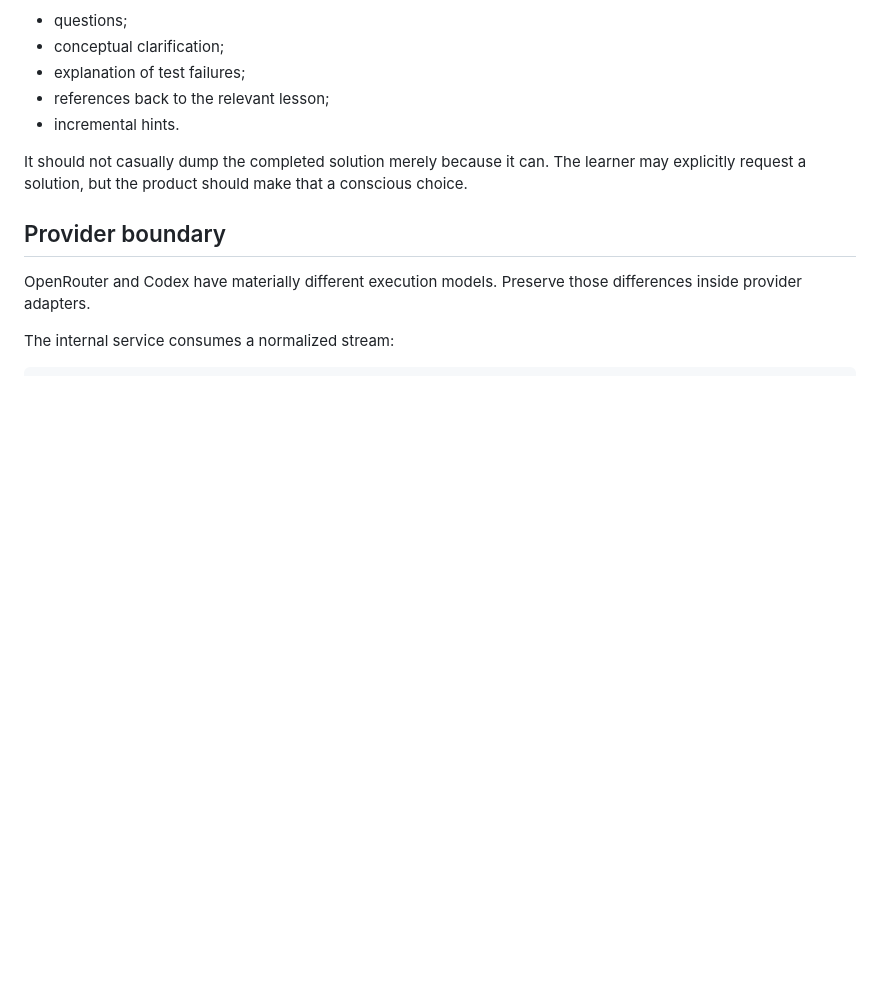
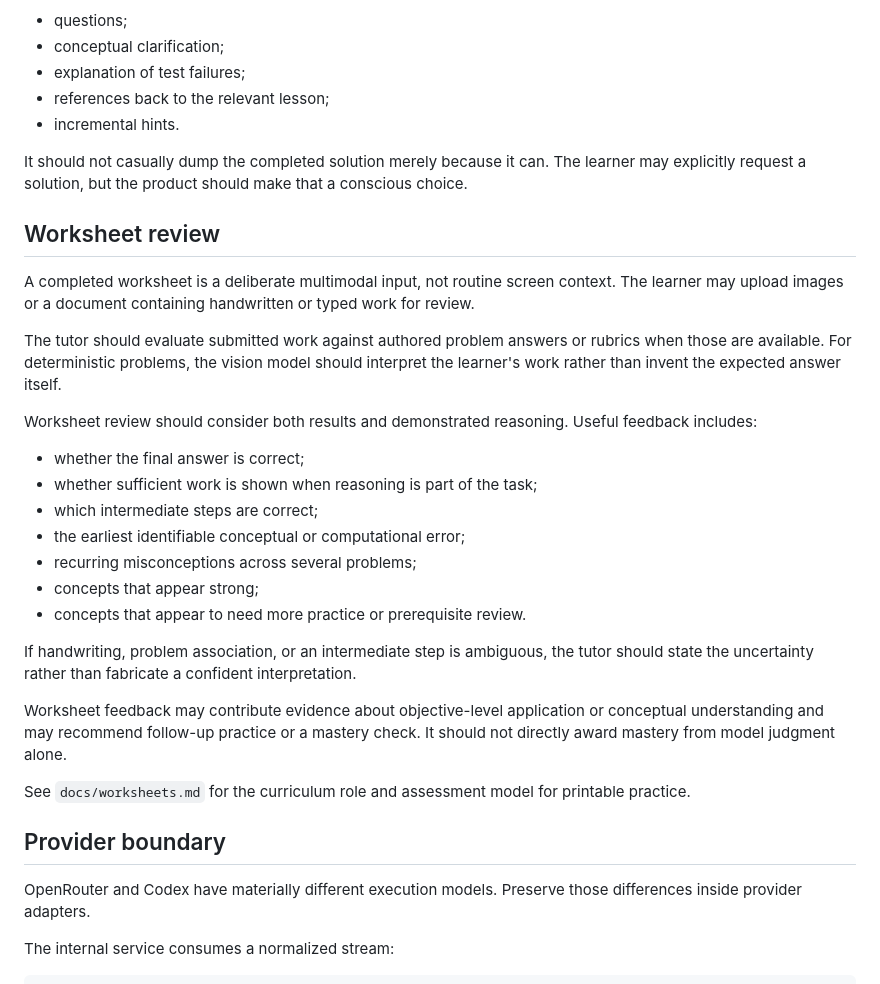
Before and after one commit to johncrowleydev/fonzytooter, a Markdown page: docs/tutor.md, the part around the change. GitHub-like rendering; blank space fills up the shorter version.

Commit message:
Document tutor worksheet review

```diff
--- a/docs/tutor.md
+++ b/docs/tutor.md
@@ -66,6 +66,28 @@ When invoked from an exercise, the tutor should prefer:
 
 It should not casually dump the completed solution merely because it can. The learner may explicitly request a solution, but the product should make that a conscious choice.
 
+## Worksheet review
+
+A completed worksheet is a deliberate multimodal input, not routine screen context. The learner may upload images or a document containing handwritten or typed work for review.
+
+The tutor should evaluate submitted work against authored problem answers or rubrics when those are available. For deterministic problems, the vision model should interpret the learner's work rather than invent the expected answer itself.
+
+Worksheet review should consider both results and demonstrated reasoning. Useful feedback includes:
+
+- whether the final answer is correct;
+- whether sufficient work is shown when reasoning is part of the task;
+- which intermediate steps are correct;
+- the earliest identifiable conceptual or computational error;
+- recurring misconceptions across several problems;
+- concepts that appear strong;
+- concepts that appear to need more practice or prerequisite review.
+
+If handwriting, problem association, or an intermediate step is ambiguous, the tutor should state the uncertainty rather than fabricate a confident interpretation.
+
+Worksheet feedback may contribute evidence about objective-level application or conceptual understanding and may recommend follow-up practice or a mastery check. It should not directly award mastery from model judgment alone.
+
+See `docs/worksheets.md` for the curriculum role and assessment model for printable practice.
+
 ## Provider boundary
 
 OpenRouter and Codex have materially different execution models. Preserve those differences inside provider adapters.
```
